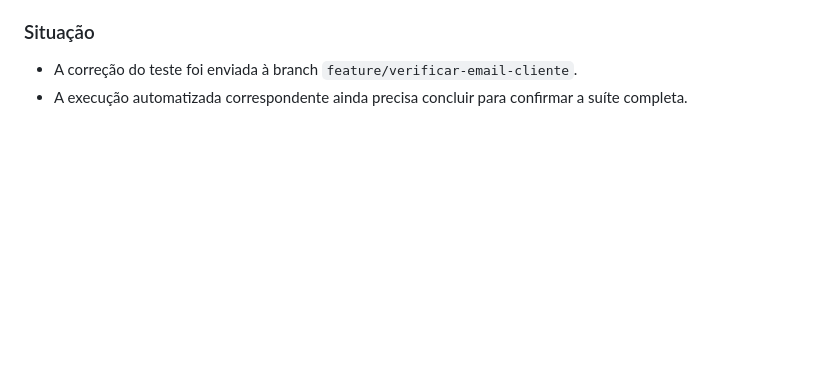
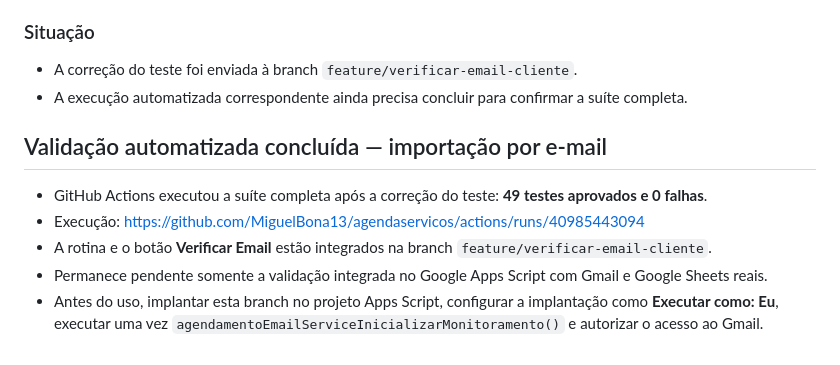
Before and after one commit to MiguelBona13/agendaservicos, a Markdown page: PROJECT_STATUS.md, the part around the change. GitHub-like rendering; blank space fills up the shorter version.

Commit message:
Registra aprovação dos 49 testes da importação por e-mail

```diff
--- a/PROJECT_STATUS.md
+++ b/PROJECT_STATUS.md
@@ -336,3 +336,11 @@ A confirmação apresentada pelo sistema significa que o MailApp aceitou a solic
 ### Situação
 - A correção do teste foi enviada à branch `feature/verificar-email-cliente`.
 - A execução automatizada correspondente ainda precisa concluir para confirmar a suíte completa.
+
+## Validação automatizada concluída — importação por e-mail
+
+- GitHub Actions executou a suíte completa após a correção do teste: **49 testes aprovados e 0 falhas**.
+- Execução: https://github.com/MiguelBona13/agendaservicos/actions/runs/40985443094
+- A rotina e o botão **Verificar Email** estão integrados na branch `feature/verificar-email-cliente`.
+- Permanece pendente somente a validação integrada no Google Apps Script com Gmail e Google Sheets reais.
+- Antes do uso, implantar esta branch no projeto Apps Script, configurar a implantação como **Executar como: Eu**, executar uma vez `agendamentoEmailServiceInicializarMonitoramento()` e autorizar o acesso ao Gmail.
```
